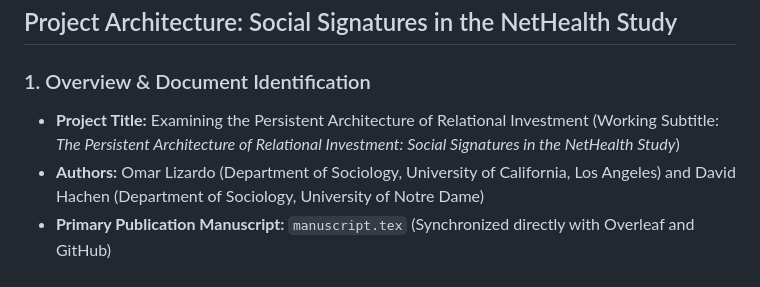
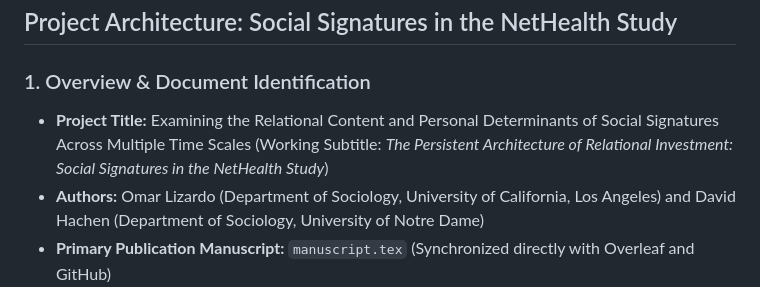
Before and after one commit to olizardo/social-signatures-nethealth, a Markdown page: AGENTS.md, the part around the change. GitHub-like rendering.

Commit message:
docs: update AGENTS.md with revised manuscript title

```diff
--- a/AGENTS.md
+++ b/AGENTS.md
@@ -979,7 +979,7 @@ project/
 ## Project Architecture: Social Signatures in the NetHealth Study
 
 ### 1. Overview & Document Identification
-- **Project Title:** Examining the Persistent Architecture of Relational Investment (Working Subtitle: *The Persistent Architecture of Relational Investment: Social Signatures in the NetHealth Study*)
+- **Project Title:** Examining the Relational Content and Personal Determinants of Social Signatures Across Multiple Time Scales (Working Subtitle: *The Persistent Architecture of Relational Investment: Social Signatures in the NetHealth Study*)
 - **Authors:** Omar Lizardo (Department of Sociology, University of California, Los Angeles) and David Hachen (Department of Sociology, University of Notre Dame)
 - **Primary Publication Manuscript:** `manuscript.tex` (Synchronized directly with Overleaf and GitHub)
 - **Bibliography:** `references.bib` (BibTeX database integrated via `natbib`)
```
